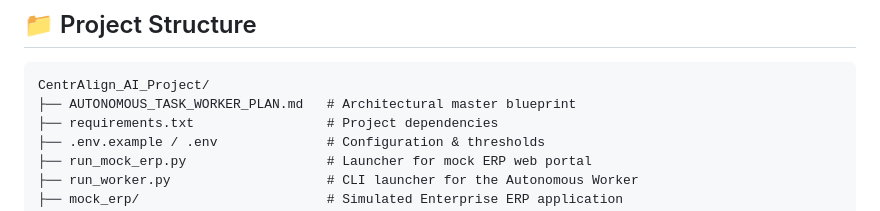
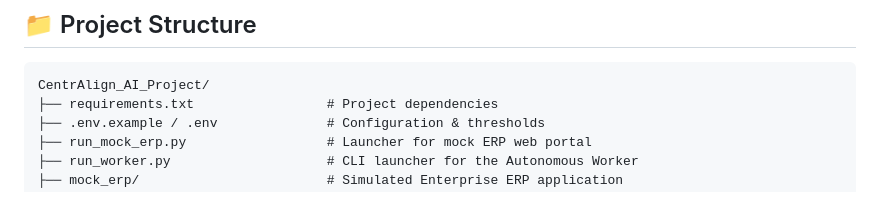
Before and after one commit to PriyankaR1605/Autonomous_AI_Task_Worker, a Markdown page: README.md, the part around the change. Rendered like a GitHub page.

````diff
--- a/README.md
+++ b/README.md
@@ -55,7 +55,6 @@ CentrAlign incorporates synthetic, enterprise-grade datasets modeled after **Cen
 
 ```text
 CentrAlign_AI_Project/
-├── AUTONOMOUS_TASK_WORKER_PLAN.md   # Architectural master blueprint
 ├── requirements.txt                 # Project dependencies
 ├── .env.example / .env              # Configuration & thresholds
 ├── run_mock_erp.py                  # Launcher for mock ERP web portal
````
Also changed, not shown: AUTONOMOUS_TASK_WORKER_PLAN.md (deleted, +0 -328 lines).
